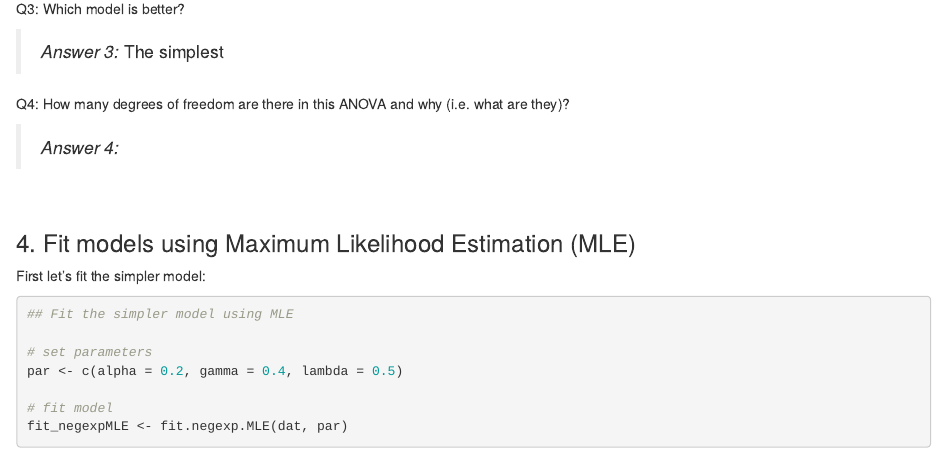
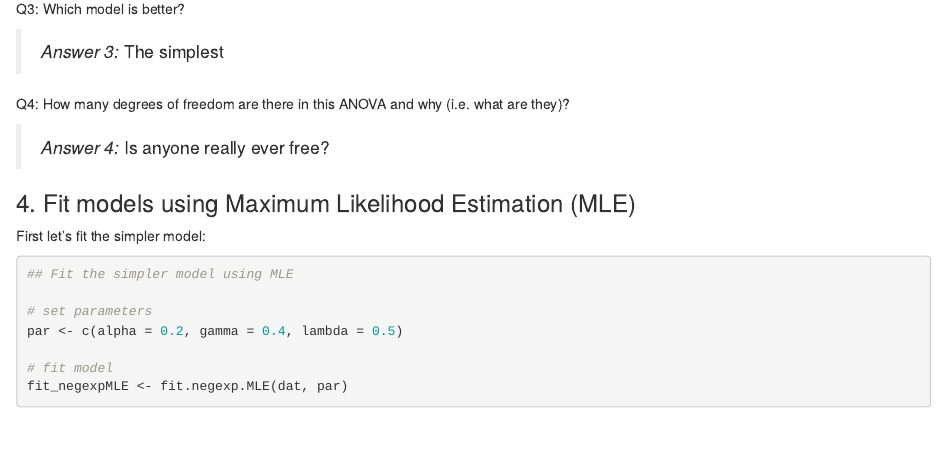
Before and after one commit to agw-uct/BIO3019S_ndvi, an R Markdown document (04_Master.Rmd): the page in a window 1100 px wide, from 2280 px down. Rendered offline with R 4.5, knitr and Pandoc, with nearby package versions; some code elsewhere in the file could not run offline.

Commit message:
answer 4

```diff
--- a/04_Master.Rmd
+++ b/04_Master.Rmd
@@ -123,7 +123,7 @@ The simplest
 Q4: How many degrees of freedom are there in this ANOVA and why (i.e. what are they)?
 
 >*Answer 4:*
-
+Is anyone really ever free?
 <br>
 
 ### 4. Fit models using Maximum Likelihood Estimation (MLE)
```
